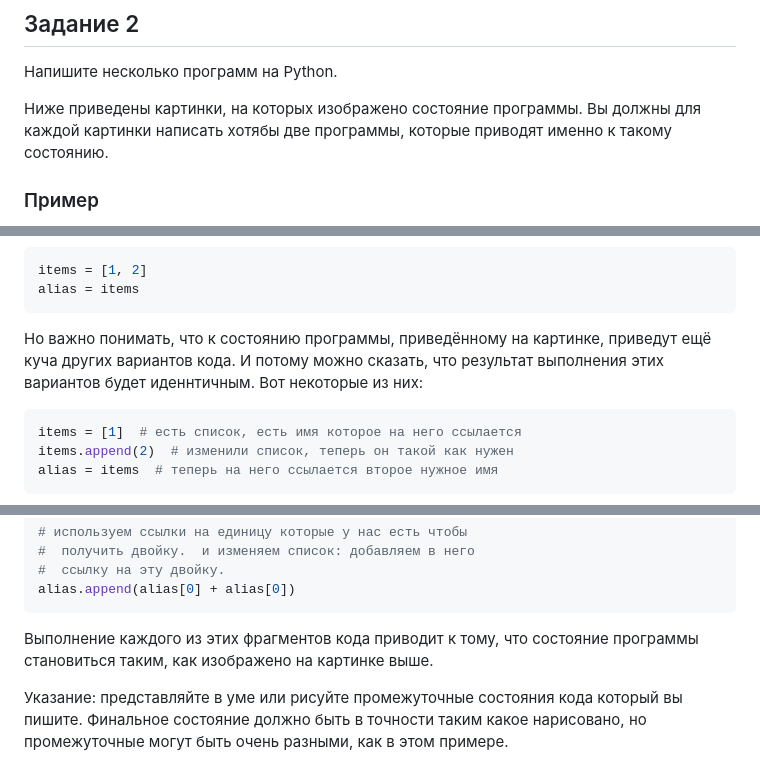
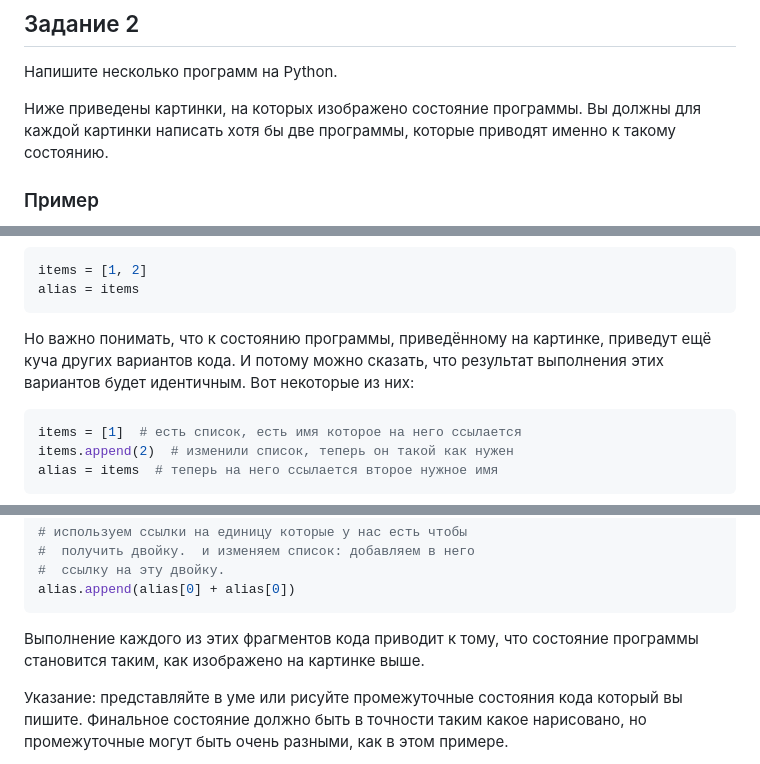
Before and after one commit to TheArcherST/mymaterials, a Markdown page: content/articles/variables-and-objects-in-python.md, 3 parts joined by grey strips. Drawn GitHub-style.

Commit message:
Fix typos

````diff
--- a/content/articles/variables-and-objects-in-python.md
+++ b/content/articles/variables-and-objects-in-python.md
@@ -111,7 +111,7 @@ final_message = name + " is " + str(age)
 
 Напишите несколько программ на Python.
 
-Ниже приведены картинки, на которых изображено состояние программы.  Вы должны для каждой картинки написать хотябы две программы, которые приводят именно к такому состоянию.
+Ниже приведены картинки, на которых изображено состояние программы.  Вы должны для каждой картинки написать хотя бы две программы, которые приводят именно к такому состоянию.
 
 ### Пример
 
@@ -148,7 +148,7 @@ items = [1, 2]
 alias = items
 ```
 
-Но важно понимать, что к состоянию программы, приведённому на картинке, приведут ещё куча других вариантов кода.  И потому можно сказать, что результат выполнения этих вариантов будет иденнтичным.  Вот некоторые из них:
+Но важно понимать, что к состоянию программы, приведённому на картинке, приведут ещё куча других вариантов кода.  И потому можно сказать, что результат выполнения этих вариантов будет идентичным.  Вот некоторые из них:
 
 ```python
 items = [1]  # есть список, есть имя которое на него ссылается
@@ -192,7 +192,7 @@ alias.append(alias[0] + alias[0])
 
 
 
-Выполнение каждого из этих фрагментов кода приводит к тому, что состояние программы становиться таким, как изображено на картинке выше.
+Выполнение каждого из этих фрагментов кода приводит к тому, что состояние программы становится таким, как изображено на картинке выше.
 
 Указание: представляйте в уме или рисуйте промежуточные состояния кода который вы пишите.  Финальное состояние должно быть в точности таким какое нарисовано, но промежуточные могут быть очень разными, как в этом примере.
 
````
